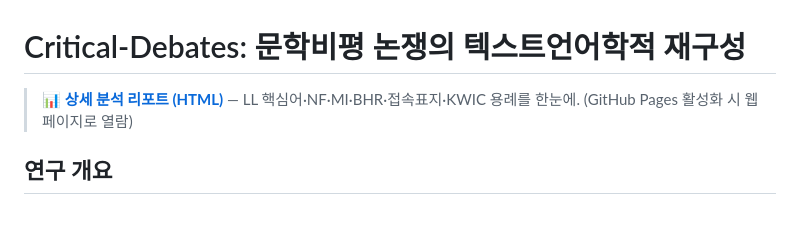
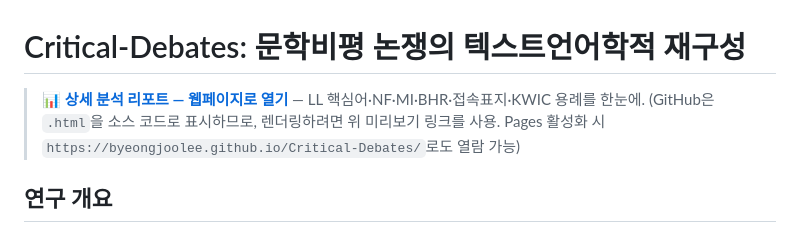
Before and after one commit to ByeongjooLee/Critical-Debates, a Markdown page: README.md, the part around the change. Rendered like a GitHub page.

Commit message:
README: HTML 리포트를 htmlpreview 렌더링 링크로 교체 (소스 대신 웹페이지)
Co-Authored-By: Claude Opus 4.8 <noreply@anthropic.com>

```diff
--- a/README.md
+++ b/README.md
@@ -1,6 +1,7 @@
 # Critical-Debates: 문학비평 논쟁의 텍스트언어학적 재구성
 
-> 📊 **[상세 분석 리포트 (HTML)](index.html)** — LL 핵심어·NF·MI·BHR·접속표지·KWIC 용례를 한눈에. (GitHub Pages 활성화 시 웹페이지로 열람)
+> 📊 **[상세 분석 리포트 — 웹페이지로 열기](https://htmlpreview.github.io/?https://github.com/ByeongjooLee/Critical-Debates/blob/main/index.html)** — LL 핵심어·NF·MI·BHR·접속표지·KWIC 용례를 한눈에.
+> (GitHub은 `.html`을 소스 코드로 표시하므로, 렌더링하려면 위 미리보기 링크를 사용. Pages 활성화 시 `https://byeongjoolee.github.io/Critical-Debates/`로도 열람 가능)
 
 ## 연구 개요
 
```
